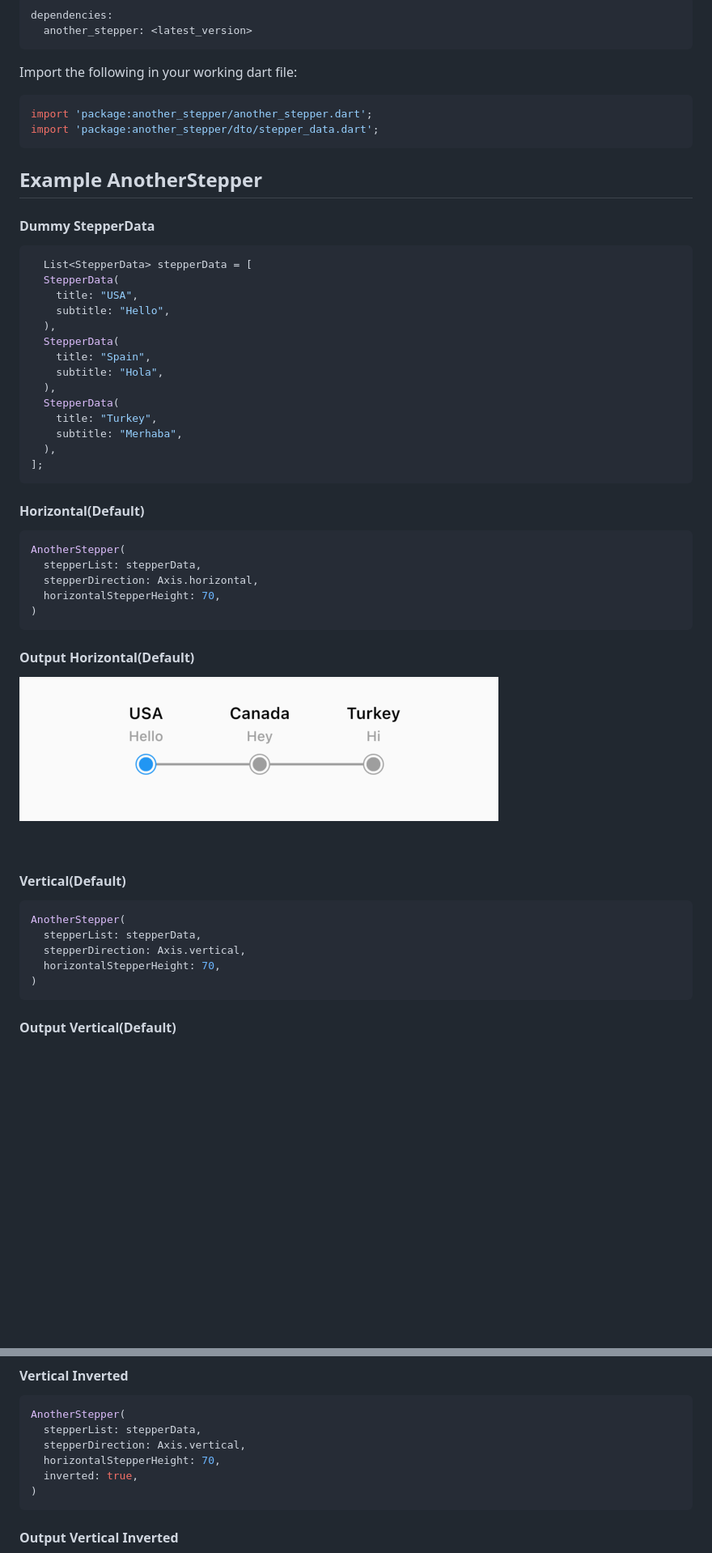
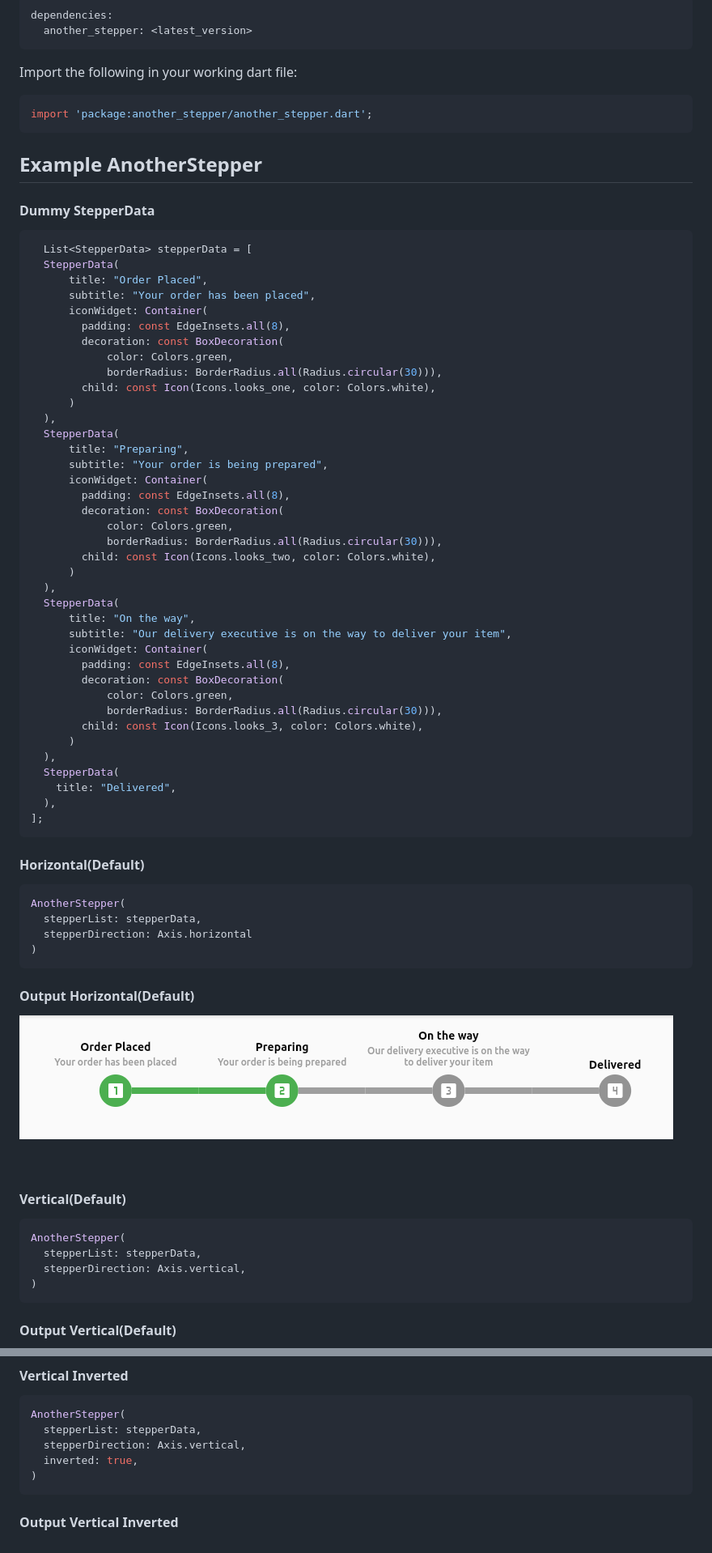
Before and after one commit to rajnishsharma1/another_stepper, a Markdown page: README.md, 2 parts joined by grey strips. Shown: that part at 81% size. Drawn GitHub-style; pictures changed too: display/horizontal_default.png; blank space fills up the shorter version.

Commit message:
ADD - Custom Icon Widget for Individual Stepper

````diff
--- a/README.md
+++ b/README.md
@@ -10,7 +10,6 @@ dependencies:
 Import the following in your working dart file:
 ```dart
 import 'package:another_stepper/another_stepper.dart';
-import 'package:another_stepper/dto/stepper_data.dart';
 ```
 
 ## Example AnotherStepper
@@ -20,16 +19,40 @@ import 'package:another_stepper/dto/stepper_data.dart';
 ```dart
   List<StepperData> stepperData = [
   StepperData(
-    title: "USA",
-    subtitle: "Hello",
+      title: "Order Placed",
+      subtitle: "Your order has been placed",
+      iconWidget: Container(
+        padding: const EdgeInsets.all(8),
+        decoration: const BoxDecoration(
+            color: Colors.green,
+            borderRadius: BorderRadius.all(Radius.circular(30))),
+        child: const Icon(Icons.looks_one, color: Colors.white),
+      )
   ),
   StepperData(
-    title: "Spain",
-    subtitle: "Hola",
+      title: "Preparing",
+      subtitle: "Your order is being prepared",
+      iconWidget: Container(
+        padding: const EdgeInsets.all(8),
+        decoration: const BoxDecoration(
+            color: Colors.green,
+            borderRadius: BorderRadius.all(Radius.circular(30))),
+        child: const Icon(Icons.looks_two, color: Colors.white),
+      )
   ),
   StepperData(
-    title: "Turkey",
-    subtitle: "Merhaba",
+      title: "On the way",
+      subtitle: "Our delivery executive is on the way to deliver your item",
+      iconWidget: Container(
+        padding: const EdgeInsets.all(8),
+        decoration: const BoxDecoration(
+            color: Colors.green,
+            borderRadius: BorderRadius.all(Radius.circular(30))),
+        child: const Icon(Icons.looks_3, color: Colors.white),
+      )
+  ),
+  StepperData(
+    title: "Delivered",
   ),
 ];
 ```
@@ -38,8 +61,7 @@ import 'package:another_stepper/dto/stepper_data.dart';
 ```dart
 AnotherStepper(
   stepperList: stepperData,
-  stepperDirection: Axis.horizontal,
-  horizontalStepperHeight: 70,
+  stepperDirection: Axis.horizontal
 )
 ```
 
@@ -53,7 +75,6 @@ AnotherStepper(
 AnotherStepper(
   stepperList: stepperData,
   stepperDirection: Axis.vertical,
-  horizontalStepperHeight: 70,
 )
 ```
 
@@ -82,7 +102,6 @@ AnotherStepper(
 AnotherStepper(
   stepperList: stepperData,
   stepperDirection: Axis.vertical,
-  horizontalStepperHeight: 70,
   inverted: true,
 )
 ```
````
Also changed, not shown: other parts of README.md (+0 -7 lines), CHANGELOG.md (+5 -0 lines), display/vertical_default.png, 5 other files.
